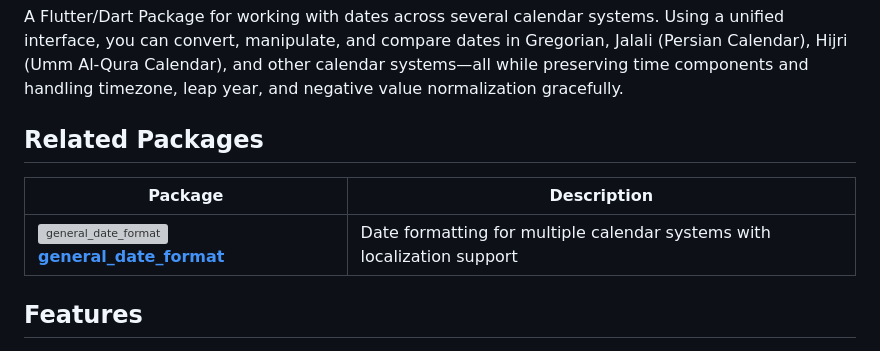
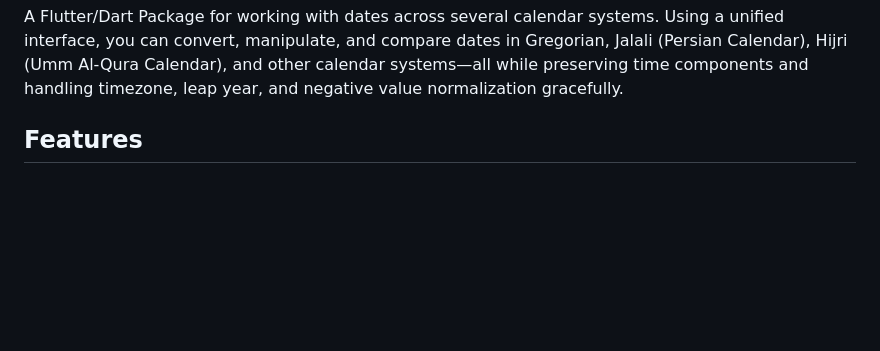
Before and after one commit to ali-you/general-datetime-package, a Markdown page: README.md, the part around the change. Rendered like a GitHub page; blank space fills up the shorter version; grey boxes are pictures that could not be loaded.

Commit message:
fix: README.md updated

```diff
--- a/README.md
+++ b/README.md
@@ -29,13 +29,6 @@ interface, you can convert, manipulate, and compare dates in Gregorian, Jalali (
 Hijri (Umm Al-Qura Calendar), and other
 calendar systems—all while preserving time components and handling timezone, leap year, and negative
 value normalization gracefully.
-
-## Related Packages
-
-| Package | Description |
-|--------|-------------|
-| [![general_date_format](https://img.shields.io/pub/v/general_date_format.svg)](https://pub.dev/packages/general_date_format) [**general_date_format**](https://pub.dev/packages/general_date_format) | Date formatting for multiple calendar systems with localization support |
-
 
 ## Features
 
```
